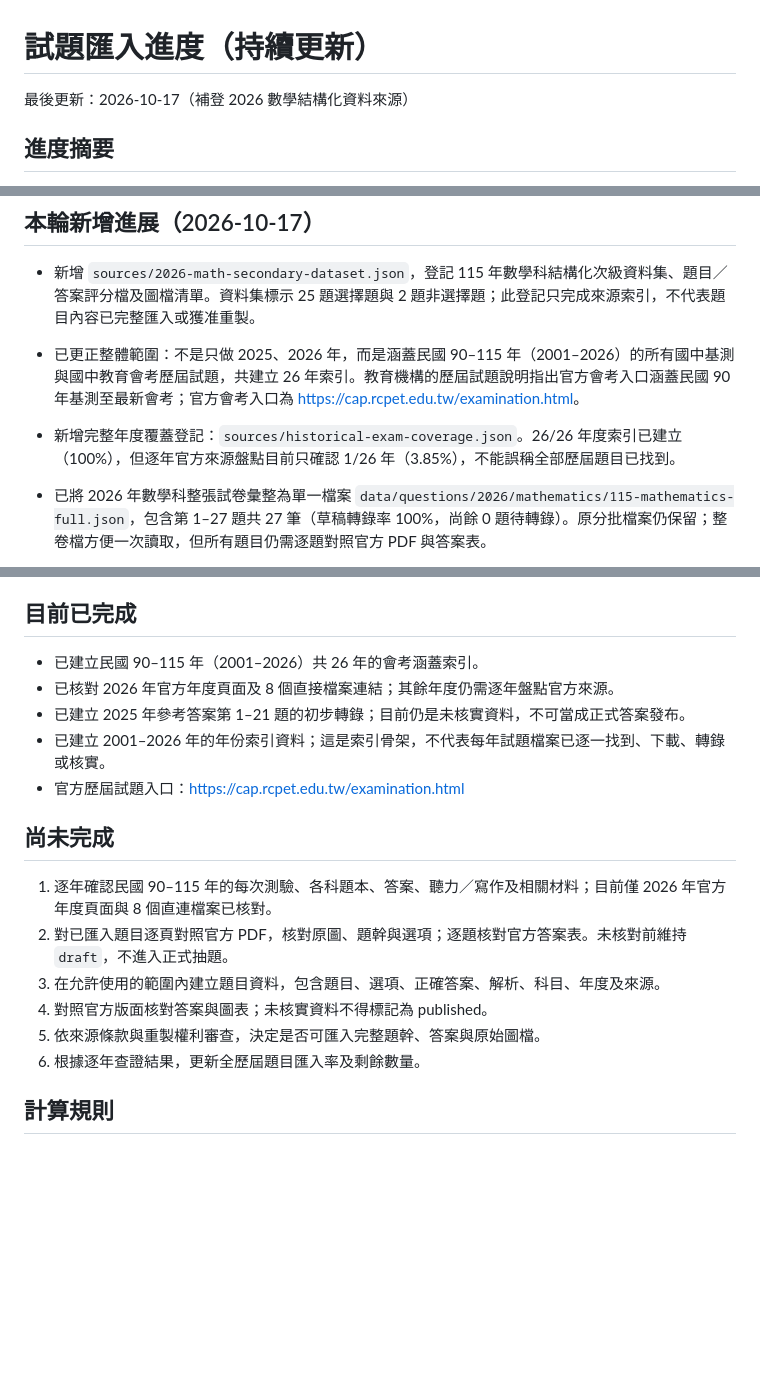
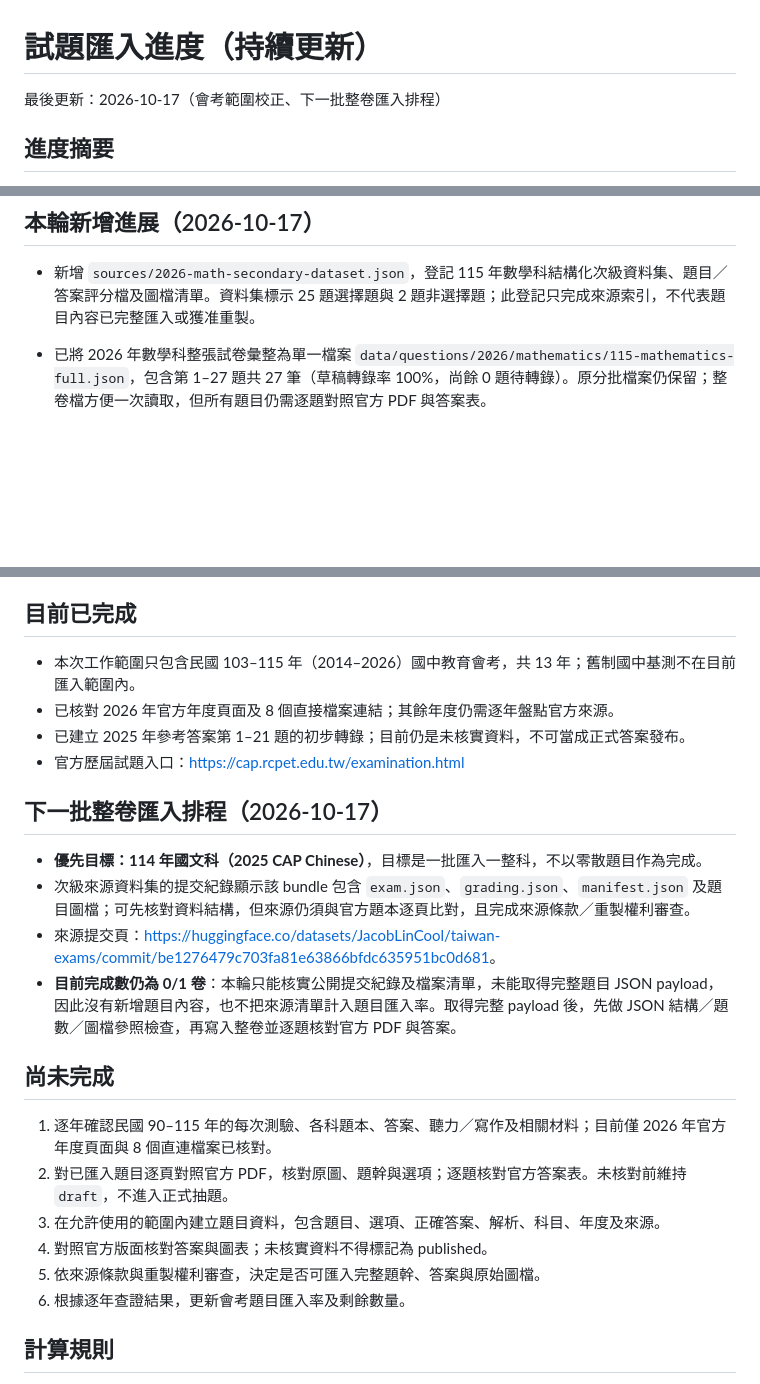
Before and after one commit to argusocean-wq/-, a Markdown page: docs/import-progress.md, 3 parts joined by grey strips. GitHub-like rendering; blank space fills up the shorter version.

Commit message:
Correct stale scope notes and document next full-paper batch

```diff
--- a/docs/import-progress.md
+++ b/docs/import-progress.md
@@ -1,6 +1,6 @@
 # 試題匯入進度（持續更新）
 
-最後更新：2026-10-17（補登 2026 數學結構化資料來源）
+最後更新：2026-10-17（會考範圍校正、下一批整卷匯入排程）
 
 ## 進度摘要
 
@@ -25,9 +25,6 @@
 
 - 新增 `sources/2026-math-secondary-dataset.json`，登記 115 年數學科結構化次級資料集、題目／答案評分檔及圖檔清單。資料集標示 25 題選擇題與 2 題非選擇題；此登記只完成來源索引，不代表題目內容已完整匯入或獲准重製。
 
-- 已更正整體範圍：不是只做 2025、2026 年，而是涵蓋民國 90–115 年（2001–2026）的所有國中基測與國中教育會考歷屆試題，共建立 26 年索引。教育機構的歷屆試題說明指出官方會考入口涵蓋民國 90 年基測至最新會考；官方會考入口為 <https://cap.rcpet.edu.tw/examination.html>。
-- 新增完整年度覆蓋登記：`sources/historical-exam-coverage.json`。26/26 年度索引已建立（100%），但逐年官方來源盤點目前只確認 1/26 年（3.85%），不能誤稱全部歷屆題目已找到。
-
 - 已將 2026 年數學科整張試卷彙整為單一檔案 `data/questions/2026/mathematics/115-mathematics-full.json`，包含第 1–27 題共 27 筆（草稿轉錄率 100%，尚餘 0 題待轉錄）。原分批檔案仍保留；整卷檔方便一次讀取，但所有題目仍需逐題對照官方 PDF 與答案表。
 - 整卷內容先以既有草稿及結構化公開資料整理；部分複合題文字或圖表描述已簡化，原始圖檔尚未全部匯入。官方逐題核實 0/27（0%）；全部維持草稿，不可直接當作已發布題目。
 - 已從官方 115 年年度頁面逐一開啟並記錄 8 個直接檔案連結：參考答案、寫作測驗、國文、英語閱讀、英語聽力、數學、社會、自然。
@@ -46,11 +43,18 @@
 
 ## 目前已完成
 
-- 已建立民國 90–115 年（2001–2026）共 26 年的會考涵蓋索引。
+- 本次工作範圍只包含民國 103–115 年（2014–2026）國中教育會考，共 13 年；舊制國中基測不在目前匯入範圍內。
 - 已核對 2026 年官方年度頁面及 8 個直接檔案連結；其餘年度仍需逐年盤點官方來源。
 - 已建立 2025 年參考答案第 1–21 題的初步轉錄；目前仍是未核實資料，不可當成正式答案發布。
-- 已建立 2001–2026 年的年份索引資料；這是索引骨架，不代表每年試題檔案已逐一找到、下載、轉錄或核實。
 - 官方歷屆試題入口：<https://cap.rcpet.edu.tw/examination.html>
+
+
+## 下一批整卷匯入排程（2026-10-17）
+
+- **優先目標：114 年國文科（2025 CAP Chinese）**，目標是一批匯入一整科，不以零散題目作為完成。
+- 次級來源資料集的提交紀錄顯示該 bundle 包含 `exam.json`、`grading.json`、`manifest.json` 及題目圖檔；可先核對資料結構，但來源仍須與官方題本逐頁比對，且完成來源條款／重製權利審查。
+- 來源提交頁：<https://huggingface.co/datasets/JacobLinCool/taiwan-exams/commit/be1276479c703fa81e63866bfdc635951bc0d681>。
+- **目前完成數仍為 0/1 卷**：本輪只能核實公開提交紀錄及檔案清單，未能取得完整題目 JSON payload，因此沒有新增題目內容，也不把來源清單計入題目匯入率。取得完整 payload 後，先做 JSON 結構／題數／圖檔參照檢查，再寫入整卷並逐題核對官方 PDF 與答案。
 
 ## 尚未完成
 
@@ -59,7 +63,7 @@
 3. 在允許使用的範圍內建立題目資料，包含題目、選項、正確答案、解析、科目、年度及來源。
 4. 對照官方版面核對答案與圖表；未核實資料不得標記為 published。
 5. 依來源條款與重製權利審查，決定是否可匯入完整題幹、答案與原始圖檔。
-5. 根據逐年查證結果，更新全歷屆題目匯入率及剩餘數量。
+6. 根據逐年查證結果，更新會考題目匯入率及剩餘數量。
 
 ## 計算規則
 
```
